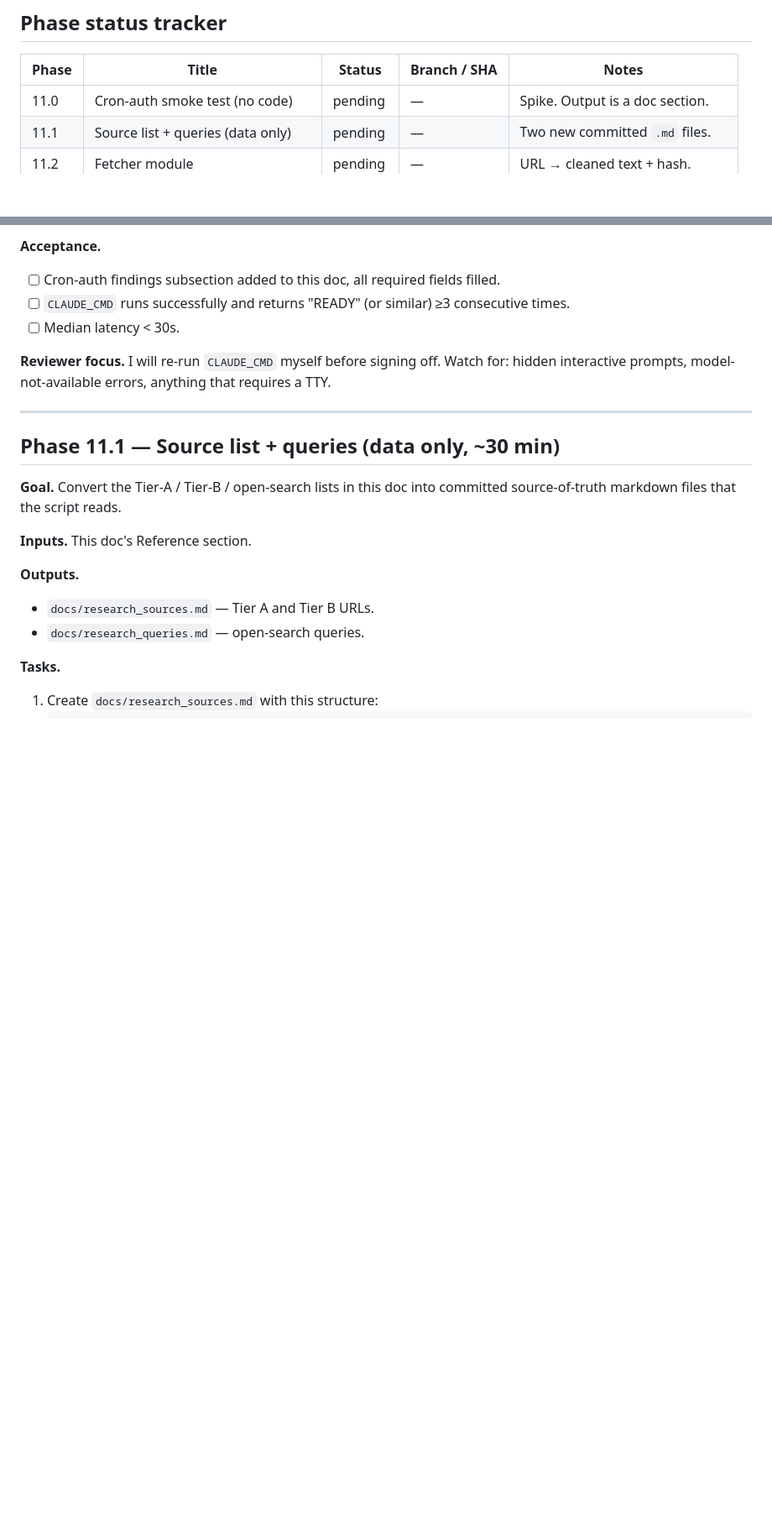
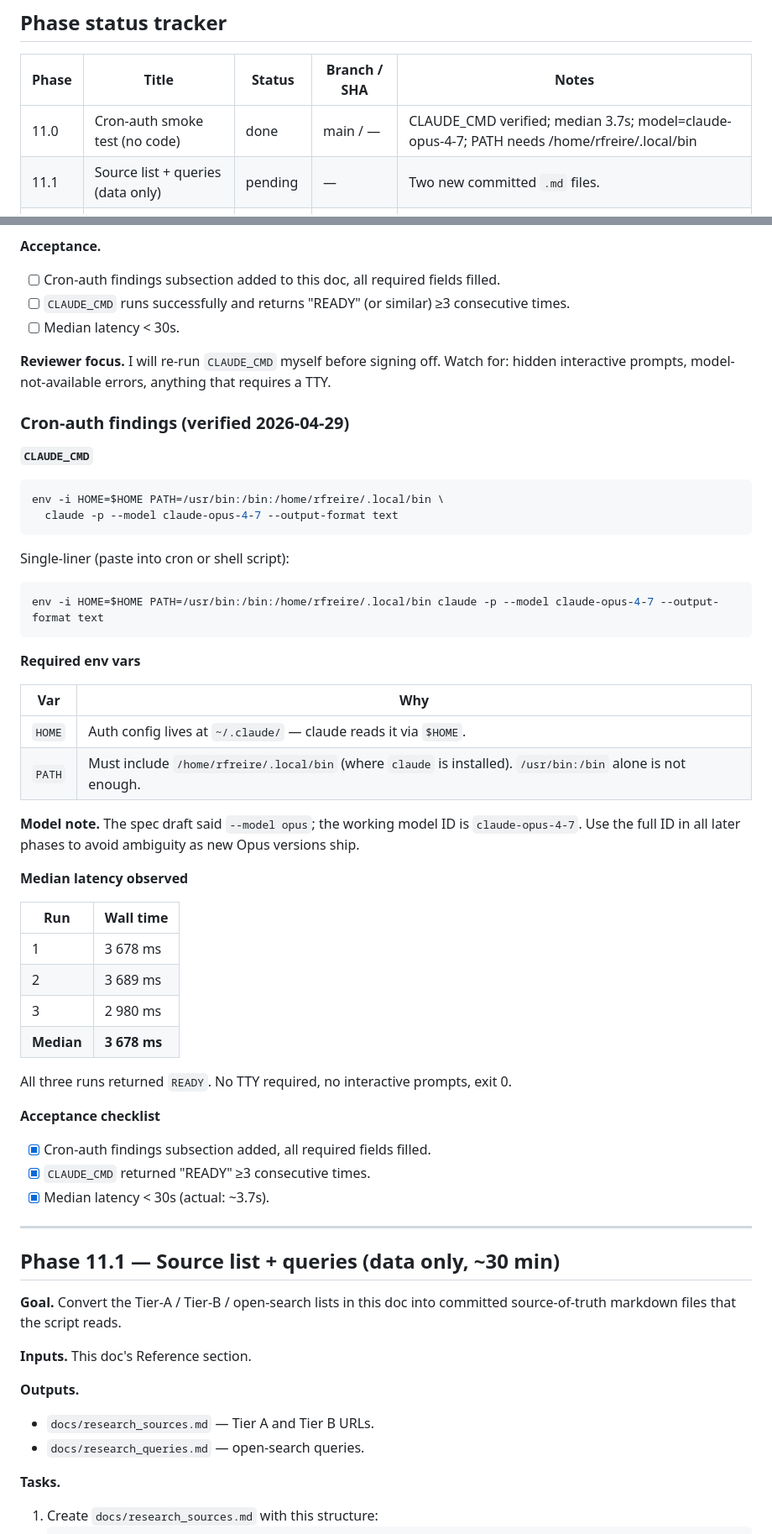
Before and after one commit to Robert-Freire/bets, a Markdown page: docs/RESEARCH_SCANNER.md, 2 parts joined by grey strips. Shown at 84% size. Rendered like a GitHub page; blank space fills up the shorter version.

````diff
--- a/docs/RESEARCH_SCANNER.md
+++ b/docs/RESEARCH_SCANNER.md
@@ -21,7 +21,7 @@ A scheduled job that surfaces external betting research and similar projects so
 
 | Phase | Title | Status | Branch / SHA | Notes |
 |---|---|---|---|---|
-| 11.0 | Cron-auth smoke test (no code) | pending | — | Spike. Output is a doc section. |
+| 11.0 | Cron-auth smoke test (no code) | done | main / — | CLAUDE_CMD verified; median 3.7s; model=claude-opus-4-7; PATH needs /home/rfreire/.local/bin |
 | 11.1 | Source list + queries (data only) | pending | — | Two new committed `.md` files. |
 | 11.2 | Fetcher module | pending | — | URL → cleaned text + hash. |
 | 11.3 | Dedup state + pending-file builder | pending | — | `research_seen.json` + assembler. |
@@ -255,6 +255,46 @@ Be terse. Skip filler.
 
 **Reviewer focus.** I will re-run `CLAUDE_CMD` myself before signing off. Watch for: hidden interactive prompts, model-not-available errors, anything that requires a TTY.
 
+### Cron-auth findings (verified 2026-04-29)
+
+**`CLAUDE_CMD`**
+
+```sh
+env -i HOME=$HOME PATH=/usr/bin:/bin:/home/rfreire/.local/bin \
+  claude -p --model claude-opus-4-7 --output-format text
+```
+
+Single-liner (paste into cron or shell script):
+
+```sh
+env -i HOME=$HOME PATH=/usr/bin:/bin:/home/rfreire/.local/bin claude -p --model claude-opus-4-7 --output-format text
+```
+
+**Required env vars**
+
+| Var | Why |
+|---|---|
+| `HOME` | Auth config lives at `~/.claude/` — claude reads it via `$HOME`. |
+| `PATH` | Must include `/home/rfreire/.local/bin` (where `claude` is installed). `/usr/bin:/bin` alone is not enough. |
+
+**Model note.** The spec draft said `--model opus`; the working model ID is `claude-opus-4-7`. Use the full ID in all later phases to avoid ambiguity as new Opus versions ship.
+
+**Median latency observed**
+
+| Run | Wall time |
+|---|---|
+| 1 | 3 678 ms |
+| 2 | 3 689 ms |
+| 3 | 2 980 ms |
+| **Median** | **3 678 ms** |
+
+All three runs returned `READY`. No TTY required, no interactive prompts, exit 0.
+
+**Acceptance checklist**
+- [x] Cron-auth findings subsection added, all required fields filled.
+- [x] `CLAUDE_CMD` returned "READY" ≥3 consecutive times.
+- [x] Median latency < 30s (actual: ~3.7s).
+
 ---
 
 ## Phase 11.1 — Source list + queries (data only, ~30 min)
````
Also changed, not shown: other parts of docs/RESEARCH_SCANNER.md (+1 -1 lines), docs/research_queries.md (added, +12 -0 lines), docs/research_sources.md (added, +61 -0 lines).
